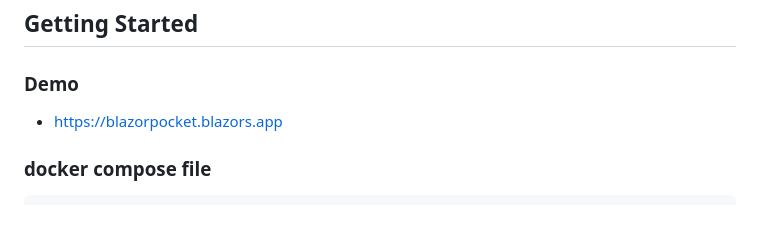
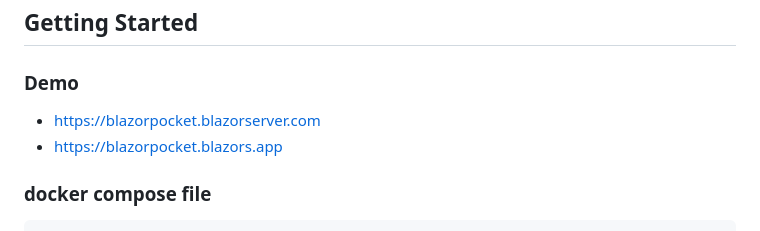
Before and after one commit to neozhu/BlazorPocketApp, a Markdown page: README.md, the part around the change. Drawn GitHub-style.

````diff
--- a/README.md
+++ b/README.md
@@ -28,7 +28,9 @@ BlazorPocket is a streamlined web application template built with the latest .NE
 ## Getting Started
 
 ### Demo
+- https://blazorpocket.blazorserver.com
 - https://blazorpocket.blazors.app
+
 
 ### docker compose file
 ```sh
````
